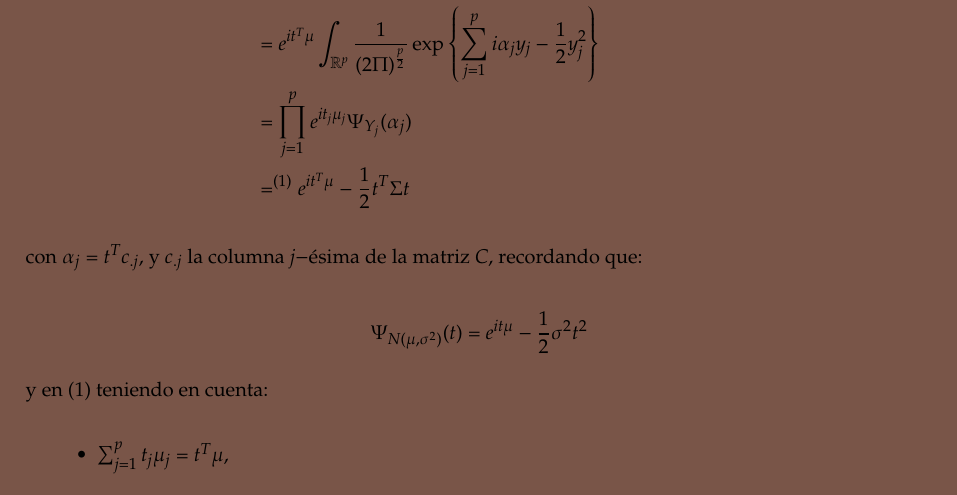
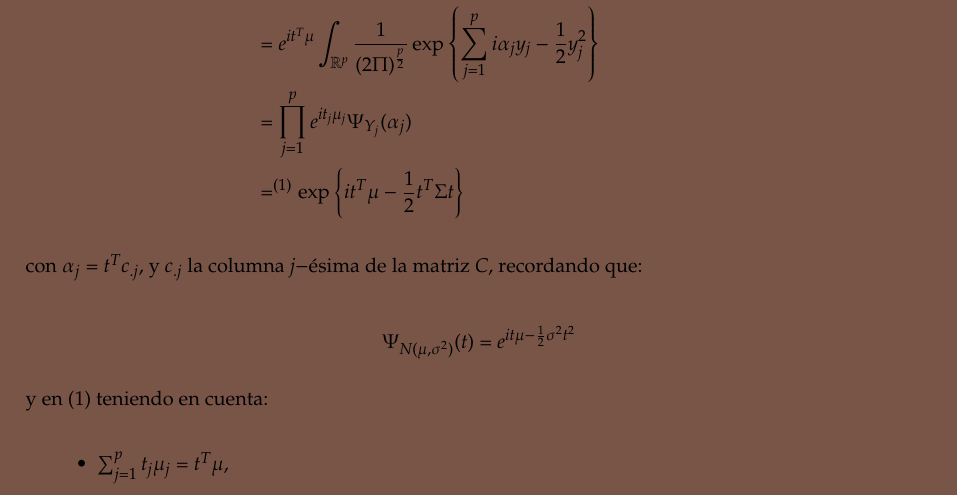
Before and after one commit to libreim/apuntesDGIIM, a LaTeX document (EMV/emv.tex, which reads EMV/apuntes.tex): part of page 19 of 20, cut so that both start at the same text. Compiled offline with pdfLaTeX.

Commit message:
EMV: corrige funciones características en demostración

```diff
--- a/EMV/apuntes.tex
+++ b/EMV/apuntes.tex
@@ -695,14 +695,14 @@ Entonces, se tiene:
       & =  \int_{R^p} \frac{1}{(2\Pi)^{\frac{p}{2}}\det(\Sigma)^{\frac{1}{2}}} \exp \left\{ it^T(Cy + \mu)- \frac{1}{2}y^Ty \right\} \det(C)\mathrm{d}y \\
       & = e^{it^T\mu} \int_{\mathbb R^p} \frac{1}{(2\Pi)^{\frac{p}{2}}} \exp \left\{ \sum_{j=1}^p i\alpha_j y_j -  \frac{1}{2}y_j^2 \right\} \\
       & = \prod_{j=1}^p e^{it_j\mu_j}\Psi_{Y_j}(\alpha_j) \\
-      & =^{(1)} e^{it^T \mu}- \frac{1}{2}t^T \Sigma t
+      & =^{(1)} \exp\left\{it^T \mu- \frac{1}{2}t^T \Sigma t\right\}
     \end{split}
     \]
 
     con $\alpha_j = t^T c_{.j}$, y $c_{.j}$ la columna $j-$ésima de la matriz $C$, recordando que:
 
     \[
-    \Psi_{N(\mu,\sigma^2)}(t) = e^{it\mu} - \frac{1}{2}\sigma^2 t^2
+    \Psi_{N(\mu,\sigma^2)}(t) = e^{it\mu - \frac{1}{2}\sigma^2 t^2}
     \]
 
     y en $(1)$ teniendo en cuenta:
```
